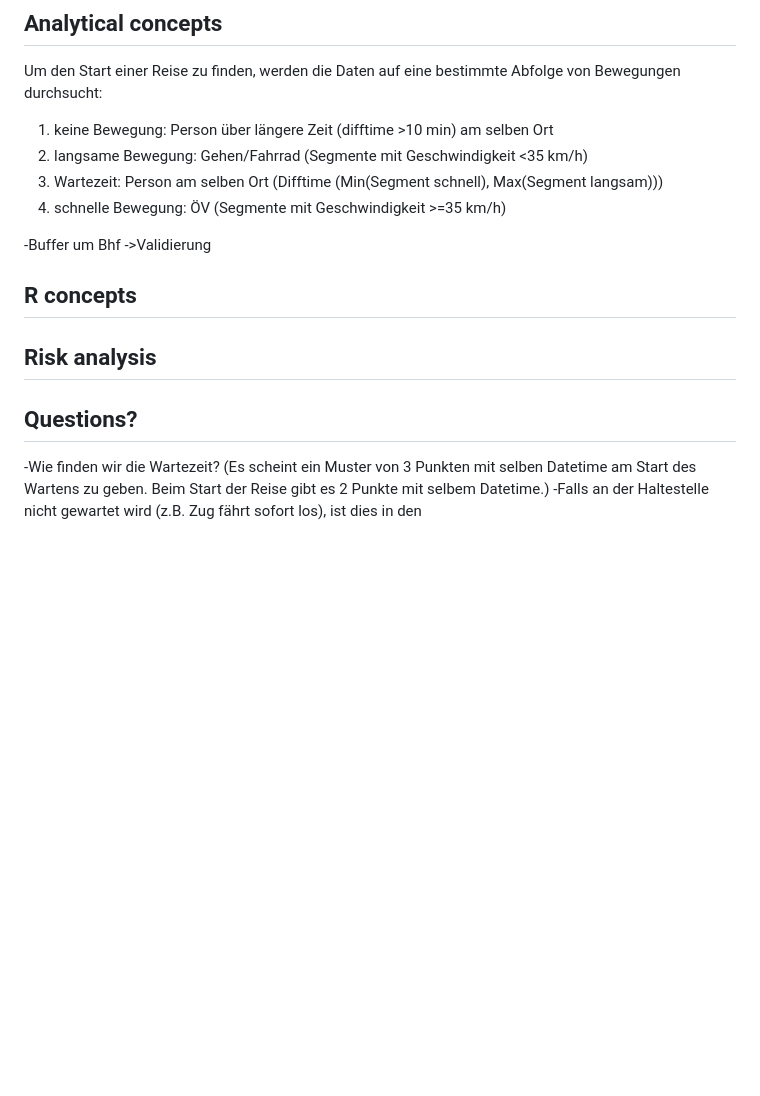
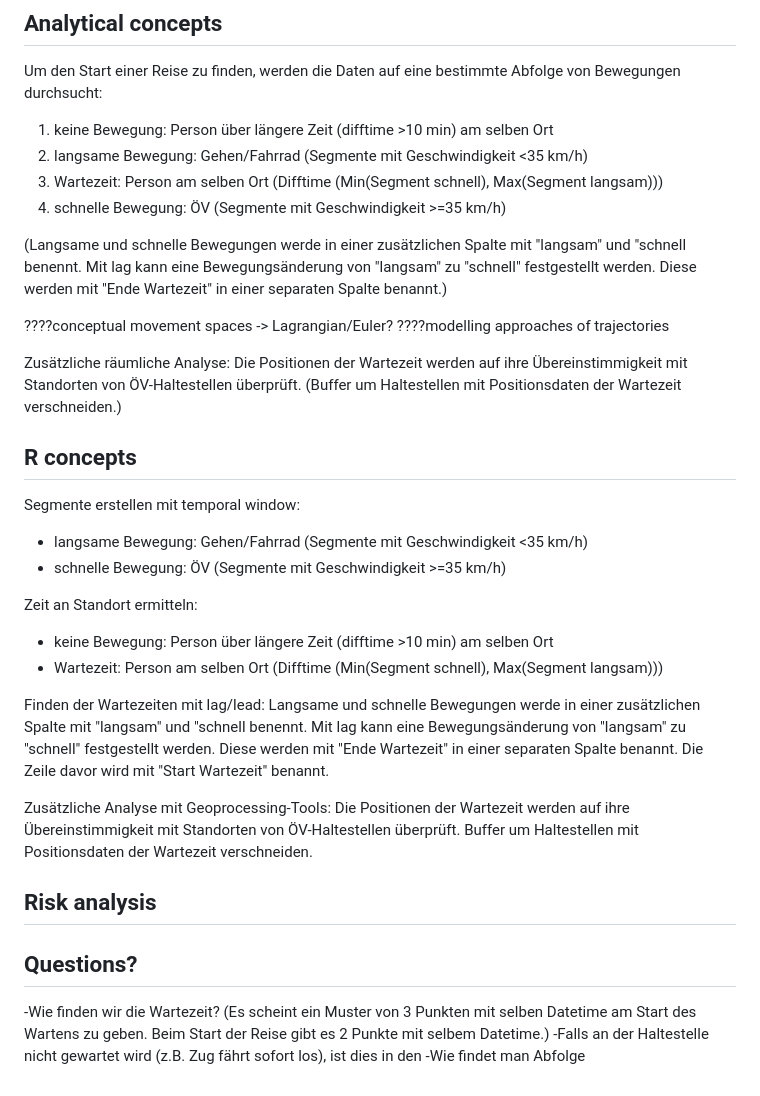
Before and after one commit to stefanhaering/patterns-trends, a Markdown page: Readme.md, the part around the change. Rendered like a GitHub page; blank space fills up the shorter version.

```diff
--- a/Readme.md
+++ b/Readme.md
@@ -45,10 +45,31 @@ Um den Start einer Reise zu finden, werden die Daten auf eine bestimmte Abfolge
 3. Wartezeit: Person am selben Ort (Difftime (Min(Segment schnell), Max(Segment langsam)))
 4. schnelle Bewegung: ÖV (Segmente mit Geschwindigkeit >=35 km/h)
 
--Buffer um Bhf ->Validierung
+(Langsame und schnelle Bewegungen werde in einer zusätzlichen Spalte mit "langsam" und "schnell benennt. Mit lag kann eine Bewegungsänderung von "langsam" zu "schnell" festgestellt werden. Diese werden mit "Ende Wartezeit" in einer separaten Spalte benannt.)
+
+
+
+????conceptual movement spaces -> Lagrangian/Euler?
+????modelling approaches of trajectories
+
+Zusätzliche räumliche Analyse: Die Positionen der Wartezeit werden auf ihre Übereinstimmigkeit mit Standorten von ÖV-Haltestellen überprüft. (Buffer um Haltestellen mit Positionsdaten der Wartezeit verschneiden.)
 
 ## R concepts
 <!-- Which R concepts, functions, packages will you mainly use. What additional spatial analysis methods will you be using? -->
+Segmente erstellen mit temporal window:
+- langsame Bewegung: Gehen/Fahrrad (Segmente mit Geschwindigkeit <35 km/h)
+- schnelle Bewegung: ÖV (Segmente mit Geschwindigkeit >=35 km/h)
+
+Zeit an Standort ermitteln:
+- keine Bewegung: Person über längere Zeit (difftime >10 min) am selben Ort
+- Wartezeit: Person am selben Ort (Difftime (Min(Segment schnell), Max(Segment langsam)))
+
+Finden der Wartezeiten mit lag/lead:
+Langsame und schnelle Bewegungen werde in einer zusätzlichen Spalte mit "langsam" und "schnell benennt. Mit lag kann eine Bewegungsänderung von "langsam" zu "schnell" festgestellt werden. Diese werden mit "Ende Wartezeit" in einer separaten Spalte benannt. Die Zeile davor wird mit "Start Wartezeit" benannt.
+
+Zusätzliche Analyse mit Geoprocessing-Tools:
+Die Positionen der Wartezeit werden auf ihre Übereinstimmigkeit mit Standorten von ÖV-Haltestellen überprüft. Buffer um Haltestellen mit Positionsdaten der Wartezeit verschneiden.
+
 
 ## Risk analysis
 <!-- What could be the biggest challenges/problems you might face? What is your plan B? -->
@@ -57,3 +78,4 @@ Um den Start einer Reise zu finden, werden die Daten auf eine bestimmte Abfolge
 <!-- Which questions would you like to discuss at the coaching session? -->
 -Wie finden wir die Wartezeit? (Es scheint ein Muster von 3 Punkten mit selben Datetime am Start des Wartens zu geben. Beim Start der Reise gibt es 2 Punkte mit selbem Datetime.)
 -Falls an der Haltestelle nicht gewartet wird (z.B. Zug fährt sofort los), ist dies in den
+-Wie findet man Abfolge
```
